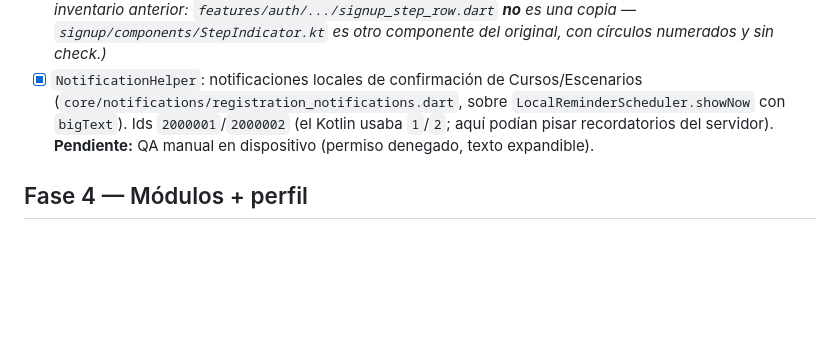
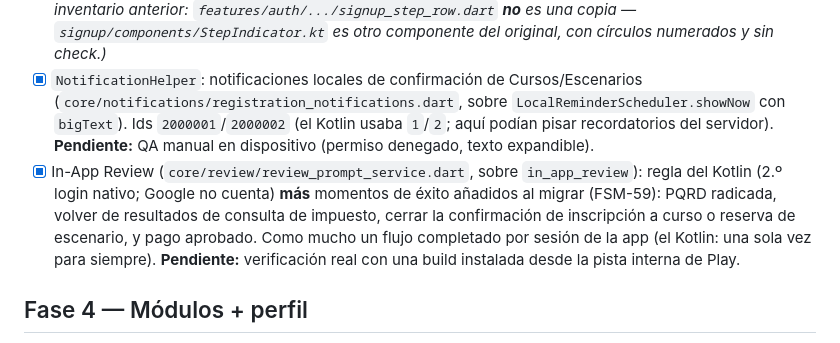
Before and after one commit to desarrollofasemovil/Centralizacion-Flutter, a Markdown page: docs/MIGRACION_FLUTTER_ROADMAP.md, the part around the change. Rendered like a GitHub page; blank space fills up the shorter version.

Commit message:
docs(roadmap): In-App Review completado y reglas ampliadas
Registra los disparadores añadidos (FSM-59) y el faltante de analítica
de Firebase como plan aparte.

Co-Authored-By: Claude Opus 5.5 <noreply@anthropic.com>

```diff
--- a/docs/MIGRACION_FLUTTER_ROADMAP.md
+++ b/docs/MIGRACION_FLUTTER_ROADMAP.md
@@ -170,6 +170,7 @@ cerrar iOS, consolidar componentes compartidos, pulir detalles visuales y public
 - [x] `AppBackButton` (`core/widgets/app_back_button.dart`): el botón circular de "atrás" estaba **duplicado en 7 pantallas** (`_CircleBackButton`/`_CircularBackButton` + dos copias inline) y con tamaños de ícono distintos (18 vs 20 px). Un solo componente con los dos estilos del original: `filled` (círculo `primary` + flecha `onPrimary`, para barras sobre fondo claro — Editar perfil, Configuración, Consulta/Respuesta de impuesto, Cursos, Escenarios) y `light` (círculo blanco + flecha `primary`, para barras sobre el color del municipio — `MainTopBar`, `TopbarNavigation`, PSV).
 - [x] `StepIndicator`: unificado en el canónico. Se borró la copia `_StepIndicator` de `psv_wizard.dart` y el indicador numerado inline de `certificates_wizard.dart` (que ni siquiera era el diseño del original: usaba `CircleAvatar` con números en vez de círculos con check). De paso el canónico se ajustó al `StepIndicator.kt` real: divisor de 1 dp con `surfaceVariant` y fila centrada verticalmente. *(Corrección al inventario anterior: `features/auth/.../signup_step_row.dart` **no** es una copia — `signup/components/StepIndicator.kt` es otro componente del original, con círculos numerados y sin check.)*
 - [x] `NotificationHelper`: notificaciones locales de confirmación de Cursos/Escenarios (`core/notifications/registration_notifications.dart`, sobre `LocalReminderScheduler.showNow` con `bigText`). Ids `2000001`/`2000002` (el Kotlin usaba `1`/`2`; aquí podían pisar recordatorios del servidor). **Pendiente:** QA manual en dispositivo (permiso denegado, texto expandible).
+- [x] In-App Review (`core/review/review_prompt_service.dart`, sobre `in_app_review`): regla del Kotlin (2.º login nativo; Google no cuenta) **más** momentos de éxito añadidos al migrar (FSM-59): PQRD radicada, volver de resultados de consulta de impuesto, cerrar la confirmación de inscripción a curso o reserva de escenario, y pago aprobado. Como mucho un flujo completado por sesión de la app (el Kotlin: una sola vez para siempre). **Pendiente:** verificación real con una build instalada desde la pista interna de Play.
 
 ## Fase 4 — Módulos + perfil
 
```
Also changed, not shown: 2 other files.
